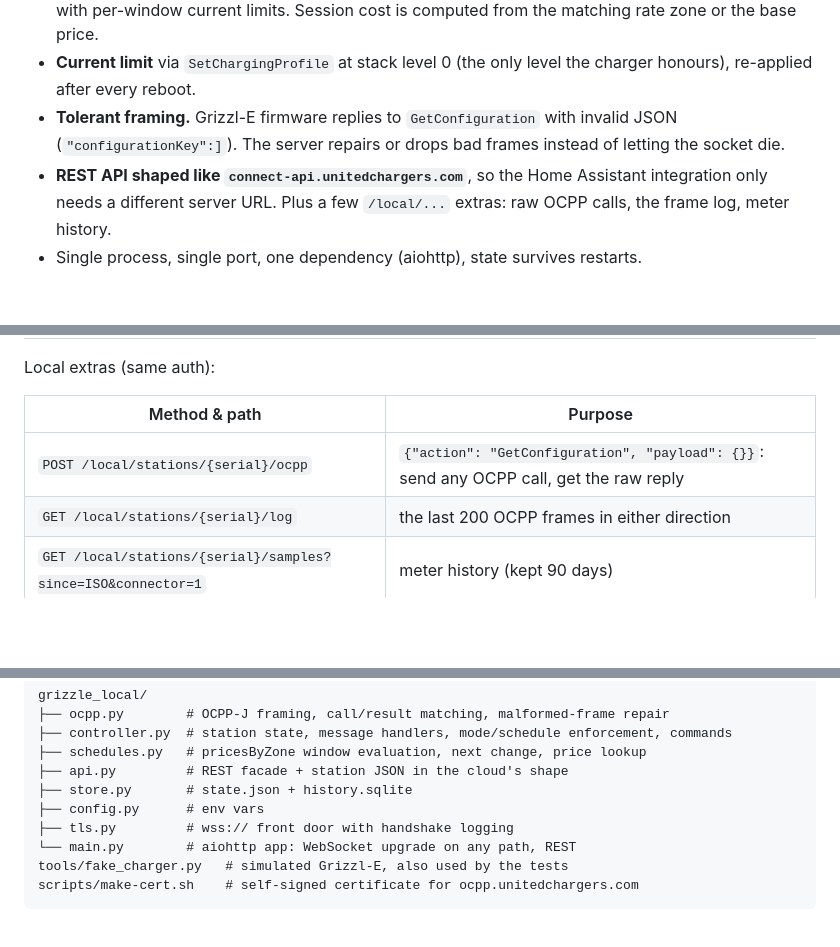
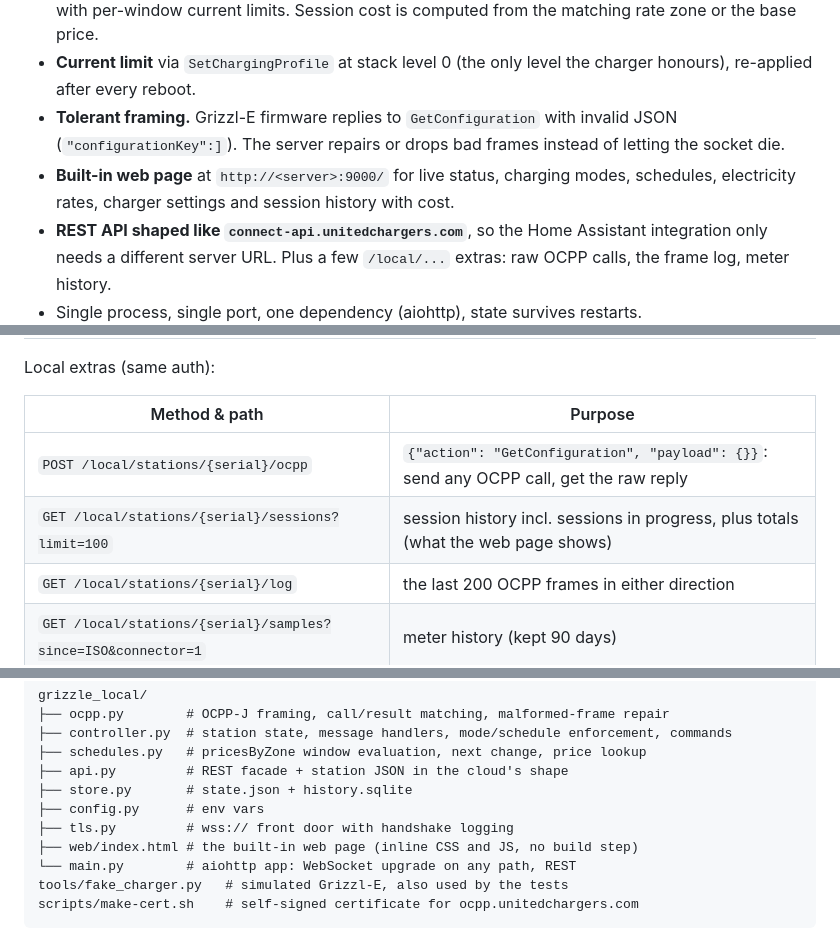
Before and after one commit to lunarminus/grizzle-local-server, a Markdown page: README.md, 3 parts joined by grey strips. Drawn GitHub-style; blank space fills up the shorter version.

```diff
--- a/README.md
+++ b/README.md
@@ -24,6 +24,8 @@ Nothing leaves your LAN: the charger talks to this container, and the
 - **Tolerant framing.** Grizzl-E firmware replies to `GetConfiguration` with invalid
   JSON (`"configurationKey":]`). The server repairs or drops bad frames instead of
   letting the socket die.
+- **Built-in web page** at `http://<server>:9000/` for live status, charging modes,
+  schedules, electricity rates, charger settings and session history with cost.
 - **REST API shaped like `connect-api.unitedchargers.com`**, so the Home Assistant
   integration only needs a different server URL. Plus a few `/local/...` extras:
   raw OCPP calls, the frame log, meter history.
@@ -166,6 +193,7 @@ Local extras (same auth):
 | Method & path | Purpose |
 |---|---|
 | `POST /local/stations/{serial}/ocpp` | `{"action": "GetConfiguration", "payload": {}}`: send any OCPP call, get the raw reply |
+| `GET /local/stations/{serial}/sessions?limit=100` | session history incl. sessions in progress, plus totals (what the web page shows) |
 | `GET /local/stations/{serial}/log` | the last 200 OCPP frames in either direction |
 | `GET /local/stations/{serial}/samples?since=ISO&connector=1` | meter history (kept 90 days) |
 | `PUT /local/stations/{serial}/settings` | `{"displayName", "timezone", "connectorCount", "maxCurrent", "minCurrent", "dipSwitchCurrentLimit"}` |
@@ -191,6 +219,7 @@ grizzle_local/
 ├── store.py       # state.json + history.sqlite
 ├── config.py      # env vars
 ├── tls.py         # wss:// front door with handshake logging
+├── web/index.html # the built-in web page (inline CSS and JS, no build step)
 └── main.py        # aiohttp app: WebSocket upgrade on any path, REST
 tools/fake_charger.py   # simulated Grizzl-E, also used by the tests
 scripts/make-cert.sh    # self-signed certificate for ocpp.unitedchargers.com
```
Also changed, not shown: other parts of README.md (+26 -1 lines), docs/web-ui.png (added), 6 other files.
